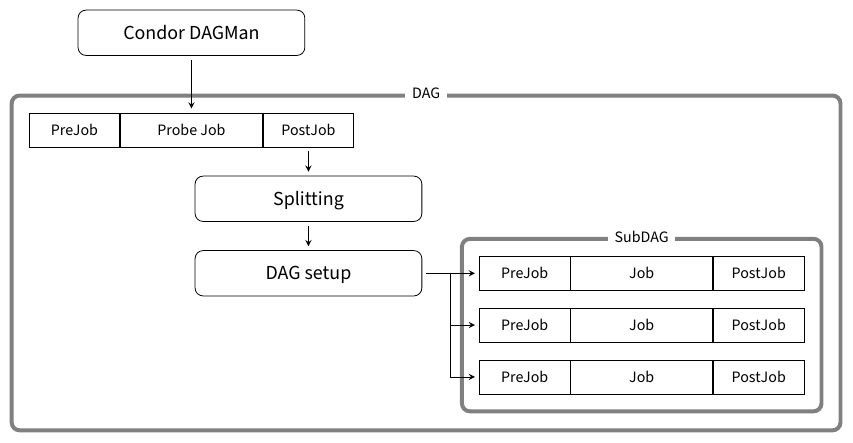
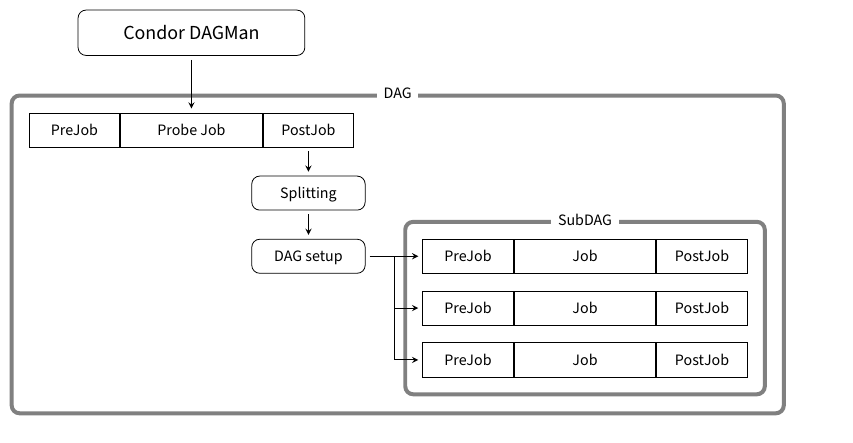
Before and after one commit to matz-e/crab-diagrams, a LaTeX figure (flow_probe.tex): the whole page. Compiled offline with XeLaTeX.

Commit message:
Use consistent CRAB3 TaskWorker component size.

```diff
--- a/flow_probe.tex
+++ b/flow_probe.tex
@@ -12,8 +12,8 @@
   \node[prejob,anchor=east] (probe-pre) at (probe-job.west) {PreJob};
   \node[postjob,anchor=west] (probe-post) at (probe-job.east) {PostJob};
 
-  \node[component,below=5mm of probe-post] (split) {Splitting};
-  \node[component,below=5mm of split] (creat) {DAG setup};
+  \node[small component,below=5mm of probe-post] (split) {Splitting};
+  \node[small component,below=5mm of split] (creat) {DAG setup};
 
   \node[prejob,right=of creat] (pre) {PreJob};
   \node[mainjob,anchor=west] (job) at (pre.east) {Job};
```
Also changed, not shown: flow_probe.pdf, flow_probe.png.
